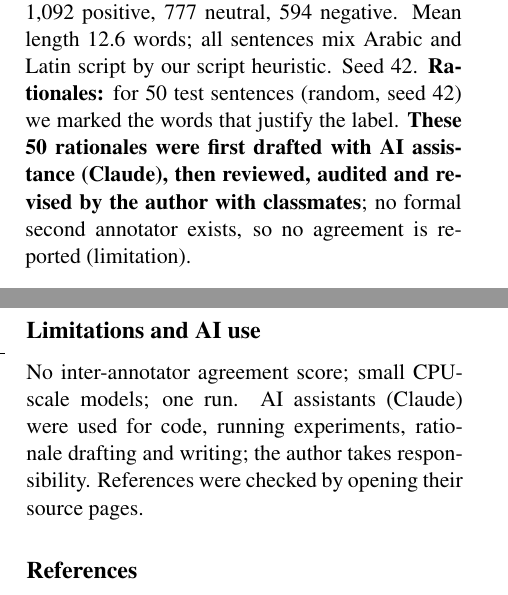
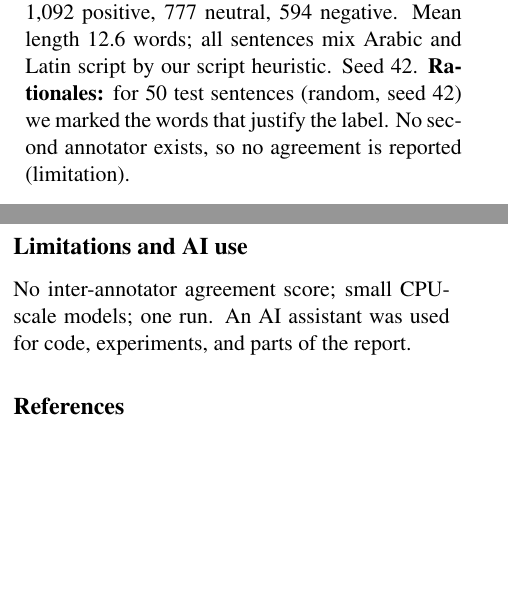
Before and after one commit to MahmoudHany12/nlp-code-switched-sentiment-explanations, a LaTeX paper (report/report.tex): two parts of the columns of pages 1 and 2 of 2, joined at a grey line, cut so that both start at the same text, the shorter picture padded with empty space. Compiled offline with pdfLaTeX.

Commit message:
Simplify AI use disclosure and rationale description

```diff
--- a/report/report.tex
+++ b/report/report.tex
@@ -48,7 +48,7 @@ three sentiment labels, released with official train/dev/test files on GitHub
 (2,463 / 817 / 816 sentences after cleaning). Labels (train): 1,092 positive, 777 neutral, 594 negative. Mean length 12.6 words;
 all sentences mix Arabic and Latin script by our script heuristic. Seed 42.
 \textbf{Rationales:} for 50 test sentences (random, seed 42) we marked the words that justify the label.
-\textbf{These 50 rationales were first drafted with AI assistance (Claude), then reviewed, audited and revised by the author with classmates}; no formal second annotator
+No second annotator
 exists, so no agreement is reported (limitation).
 
 \section{Baselines}
@@ -101,8 +101,7 @@ test explanation language (Arabic vs.\ English) as a design choice.
 
 \section*{Limitations and AI use}
 No inter-annotator agreement score; small CPU-scale models;
-one run. AI assistants (Claude) were used for code, running experiments, rationale drafting and writing; the author takes responsibility. References were checked
-by opening their source pages.
+one run. An AI assistant was used for code, experiments, and parts of the report.
 
 \bibliographystyle{acl_natbib}
 \begingroup\small\setlength{\bibsep}{1pt}
```
Also changed, not shown: README.md, report/report.pdf, report/report.tex (4 more changed lines), 4 other files.
